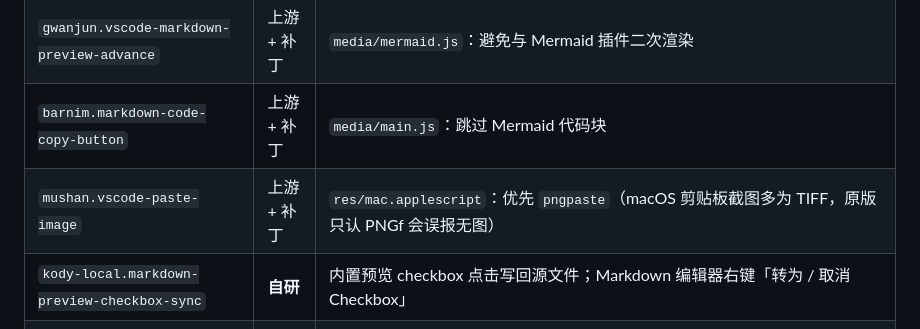
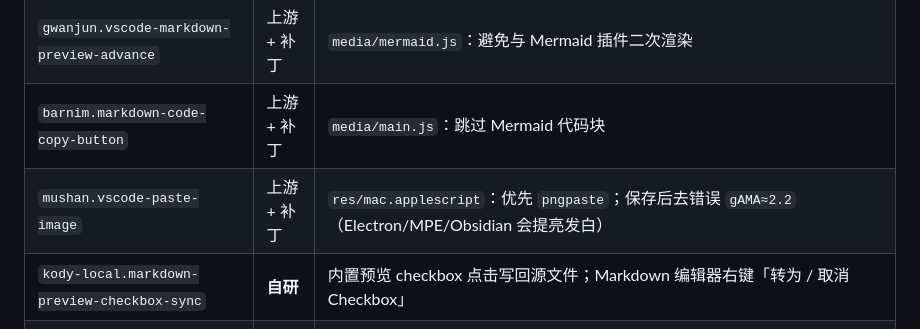
Before and after one commit to DiDongDongDi/cursor-extension-patches, a Markdown page: README.md, the part around the change. Drawn GitHub-style.

Commit message:
docs: note paste-image gAMA strip in README inventory
Co-authored-by: Cursor <cursoragent@cursor.com>

```diff
--- a/README.md
+++ b/README.md
@@ -14,7 +14,7 @@
 | `shd101wyy.markdown-preview-enhanced`       | 上游 + 补丁 | 灯箱缩放/拖拽、API proxy、双击跳原文、`zsu`/`XBa` 打开编辑器、vue.diff 配色、已有预览再按快捷键聚焦、禁用 Cmd/Ctrl+滚轮缩放、代码块复制按钮、关闭 md 源文件时同步关闭对应预览（当前对齐上游 **0.8.32**） |
 | `gwanjun.vscode-markdown-preview-advance`   | 上游 + 补丁 | `media/mermaid.js`：避免与 Mermaid 插件二次渲染                                                                                                                                                          |
 | `barnim.markdown-code-copy-button`          | 上游 + 补丁 | `media/main.js`：跳过 Mermaid 代码块                                                                                                                                                                     |
-| `mushan.vscode-paste-image`                 | 上游 + 补丁 | `res/mac.applescript`：优先 `pngpaste`（macOS 剪贴板截图多为 TIFF，原版只认 PNGf 会误报无图）                                                                                                            |
+| `mushan.vscode-paste-image`                 | 上游 + 补丁 | `res/mac.applescript`：优先 `pngpaste`；保存后去错误 `gAMA≈2.2`（Electron/MPE/Obsidian 会提亮发白）                                                                                                      |
 | `kody-local.markdown-preview-checkbox-sync` | **自研**    | 内置预览 checkbox 点击写回源文件；Markdown 编辑器右键「转为 / 取消 Checkbox」                                                                                                                            |
 | `kody-local.filtered-editor-switcher`       | **自研**    | Ctrl+Tab 只切文本/笔记本编辑器，跳过 MPE Preview 与 Cursor 聊天 webview                                                                                                                                  |
 
```
